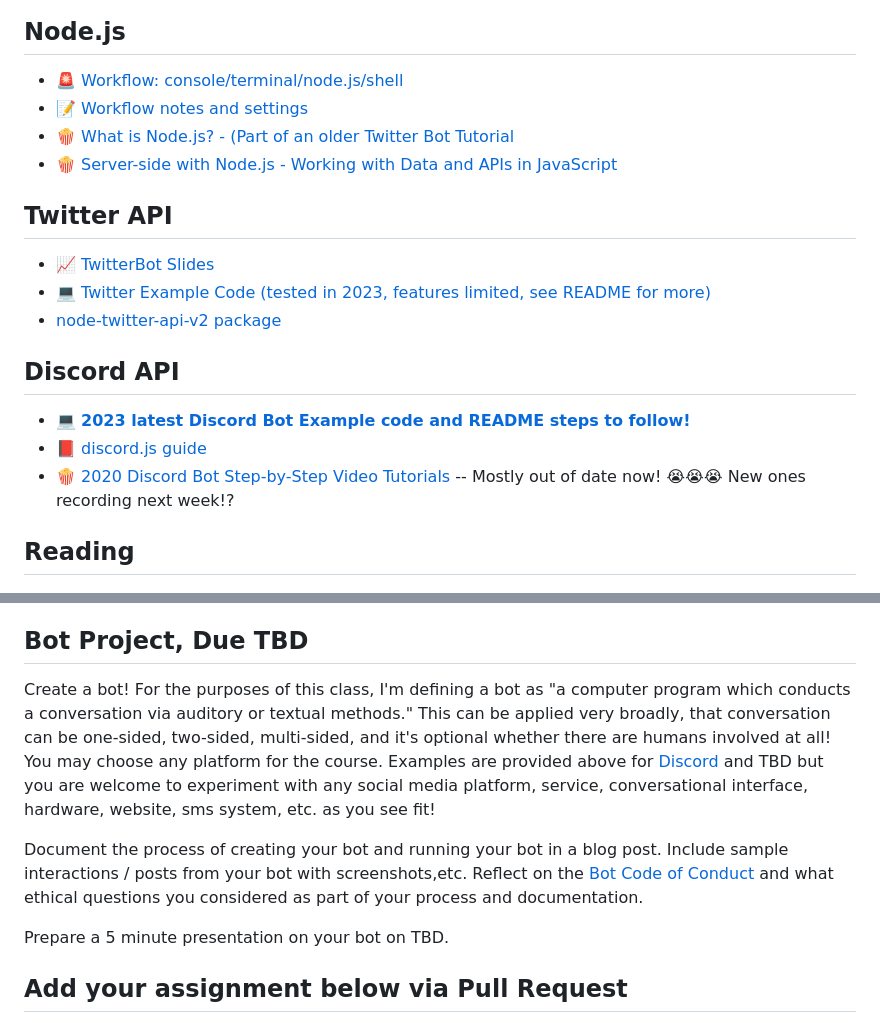
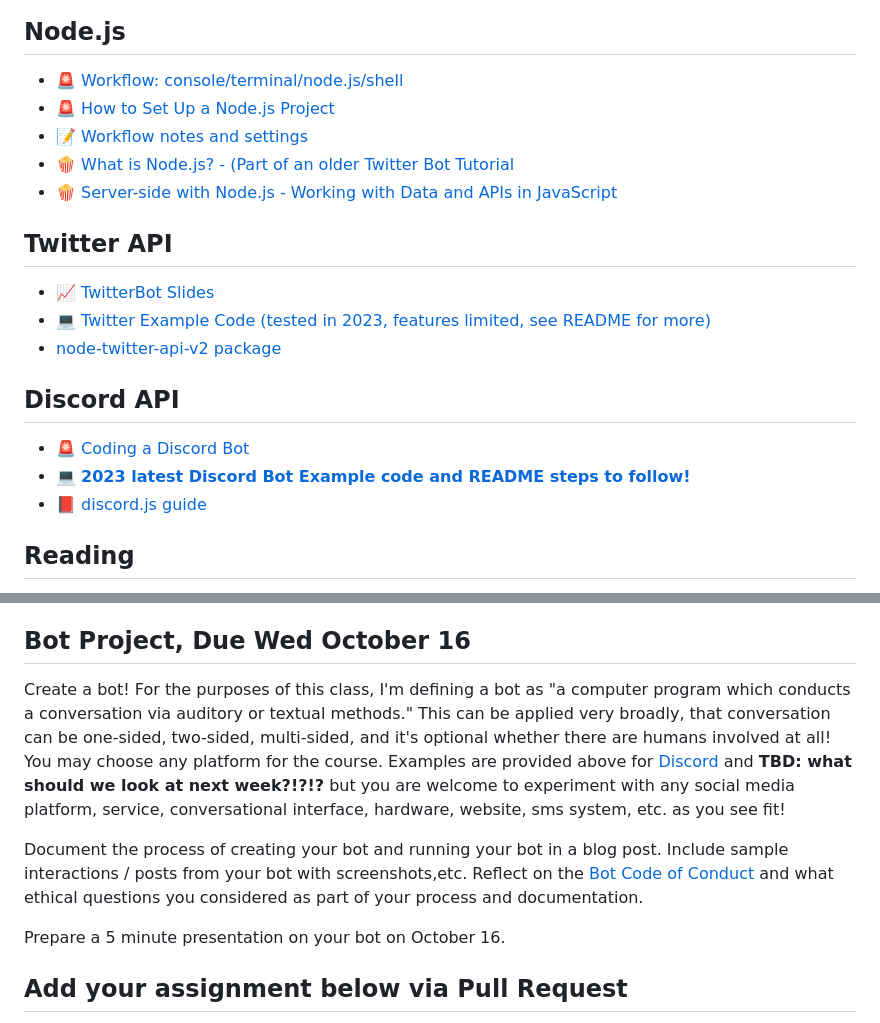
Before and after one commit to Programming-from-A-to-Z/A2Z-F24, a Markdown page: 05-bots/README.md, 2 parts joined by grey strips. Drawn GitHub-style.

Commit message:
updated material for discord bots

```diff
--- a/05-bots/README.md
+++ b/05-bots/README.md
@@ -8,6 +8,7 @@
 ## Node.js
 
 - 🚨 [Workflow: console/terminal/node.js/shell](https://youtu.be/46WOuOrMwTQ)
+- 🚨 [How to Set Up a Node.js Project](https://youtu.be/wM3TEvQn2hw)
 - 📝 [Workflow notes and settings](https://github.com/CodingTrain/Discord-Bot-Examples/wiki/Workflow:-Terminal,-Shell,-Node,-VSCode)
 - 🍿 [What is Node.js? - (Part of an older Twitter Bot Tutorial](https://youtu.be/RF5_MPSNAtU)
 - 🍿 [Server-side with Node.js - Working with Data and APIs in JavaScript](https://youtu.be/wxbQP1LMZsw?list=PLRqwX-V7Uu6YxDKpFzf_2D84p0cyk4T7X)
@@ -20,9 +21,9 @@
 
 ## Discord API
 
+- 🚨 [Coding a Discord Bot](https://youtu.be/AvQcTjB3gPg)
 - 💻 **[2023 latest Discord Bot Example code and README steps to follow!](https://github.com/Programming-from-A-to-Z/Discord-Bot-Examples)**
 - 📕 [discord.js guide](https://discordjs.guide/)
-- 🍿 [2020 Discord Bot Step-by-Step Video Tutorials](https://thecodingtrain.com/learning/bots/discord/) -- Mostly out of date now! 😭😭😭 New ones recording next week!?
 
 ## Reading
 
@@ -42,13 +43,13 @@
 - 🍿 [RiveScript + p5.js video tutorial](https://www.youtube.com/watch?v=zGe1m_bLOFk)
 - 💻 [RiveScript p5.js Number Guessing Chatbot](https://editor.p5js.org/codingtrain/sketches/_XqFRhtaK)
 
-## Bot Project, Due TBD
+## Bot Project, Due Wed October 16
 
-Create a bot! For the purposes of this class, I'm defining a bot as "a computer program which conducts a conversation via auditory or textual methods." This can be applied very broadly, that conversation can be one-sided, two-sided, multi-sided, and it's optional whether there are humans involved at all! You may choose any platform for the course. Examples are provided above for [Discord](https://discord.com/) and TBD but you are welcome to experiment with any social media platform, service, conversational interface, hardware, website, sms system, etc. as you see fit!
+Create a bot! For the purposes of this class, I'm defining a bot as "a computer program which conducts a conversation via auditory or textual methods." This can be applied very broadly, that conversation can be one-sided, two-sided, multi-sided, and it's optional whether there are humans involved at all! You may choose any platform for the course. Examples are provided above for [Discord](https://discord.com/) and **TBD: what should we look at next week?!?!?** but you are welcome to experiment with any social media platform, service, conversational interface, hardware, website, sms system, etc. as you see fit!
 
 Document the process of creating your bot and running your bot in a blog post. Include sample interactions / posts from your bot with screenshots,etc. Reflect on the [Bot Code of Conduct](https://github.com/Programming-from-A-to-Z/Bot-Code-of-Conduct/blob/main/README.md) and what ethical questions you considered as part of your process and documentation.
 
-Prepare a 5 minute presentation on your bot on TBD.
+Prepare a 5 minute presentation on your bot on October 16.
 
 ## Add your assignment below via Pull Request
 
```
Also changed, not shown: other parts of 05-bots/README.md (+1 -1 lines).
